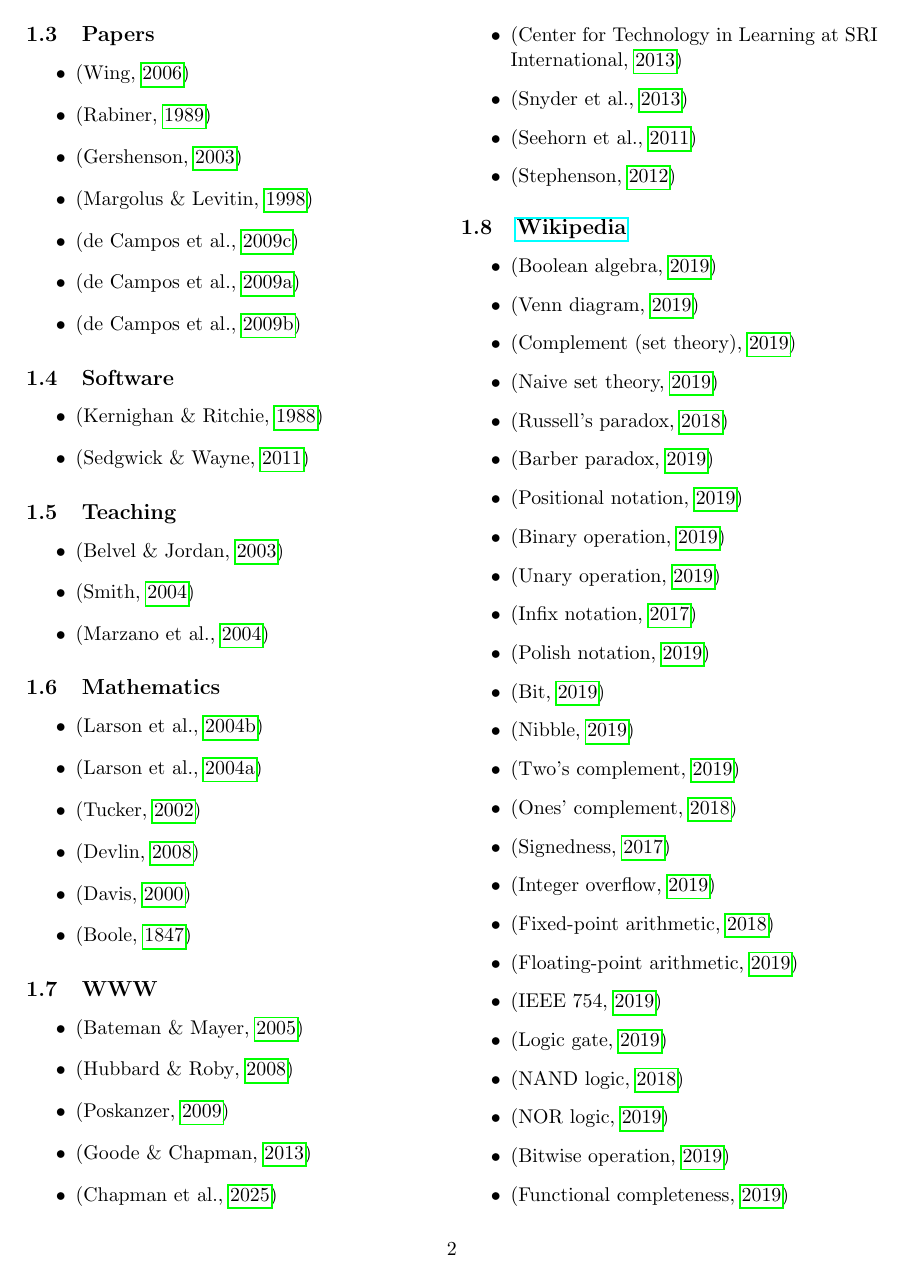
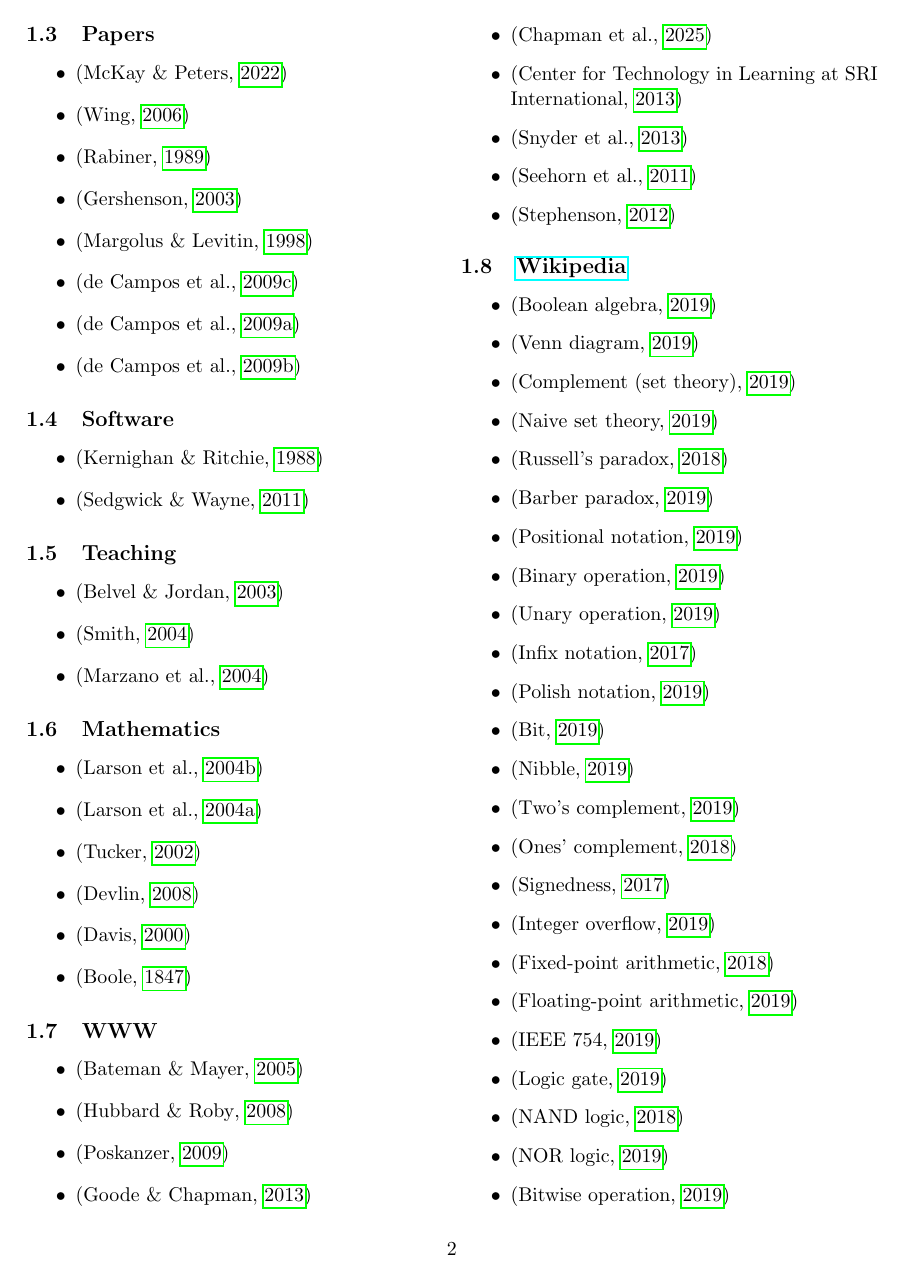
Before and after one commit to dcpetty/latex, a LaTeX document (doc/random/biblatex.tex): page 2 of 23. Compiled offline with pdfLaTeX.

Commit message:
Added reference to Tim Peters' combinatorics paper.

```diff
--- a/doc/random/biblatex.tex
+++ b/doc/random/biblatex.tex
@@ -133,6 +133,7 @@ Citations matching the entries in \texttt{\href{https://github.com/dcpetty/latex
 
 \begin{itemize}
 
+ \item \autocite{paper:mckay_2022}
  \item \autocite{cacm:wing06}
  \item \autocite{paper:cornellhmm}
  \item \autocite{paper:gershenson_2003}
```
Also changed, not shown: doc/random/biblatex.pdf.
